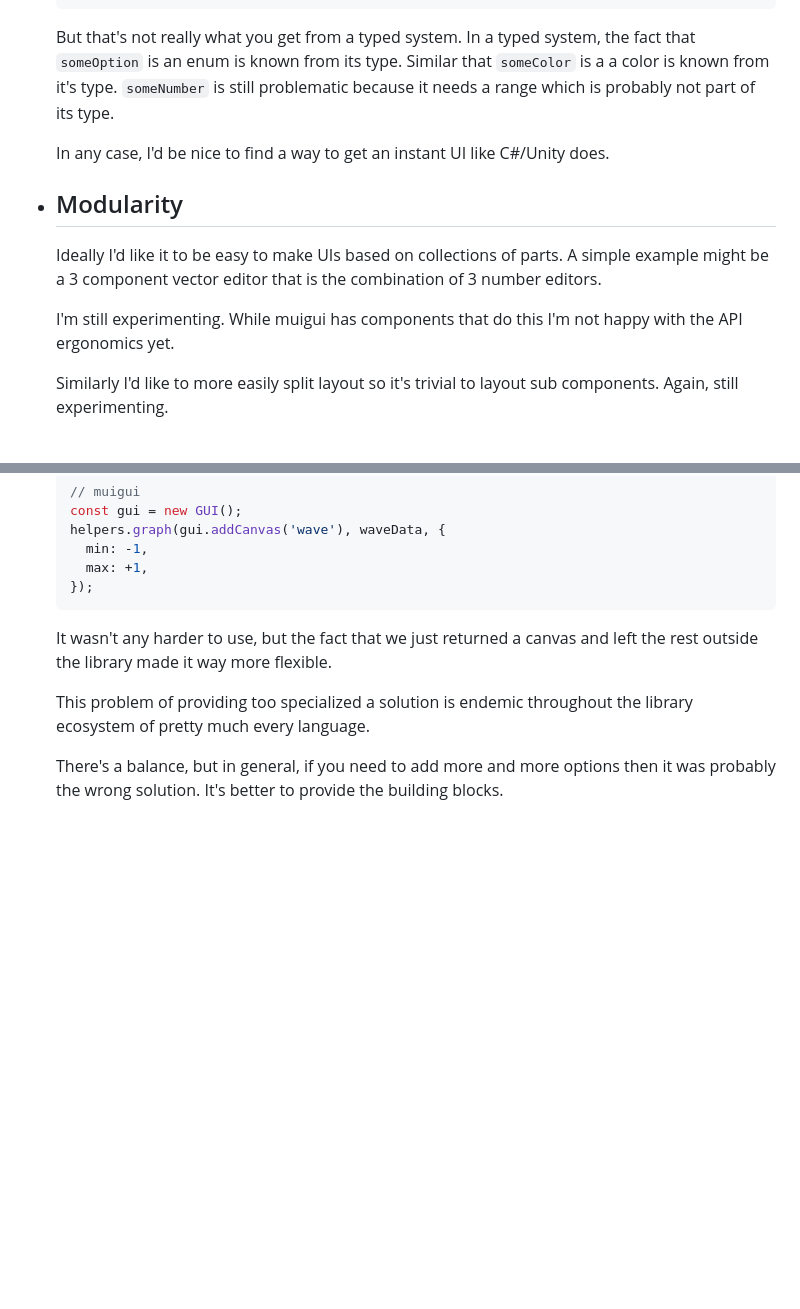
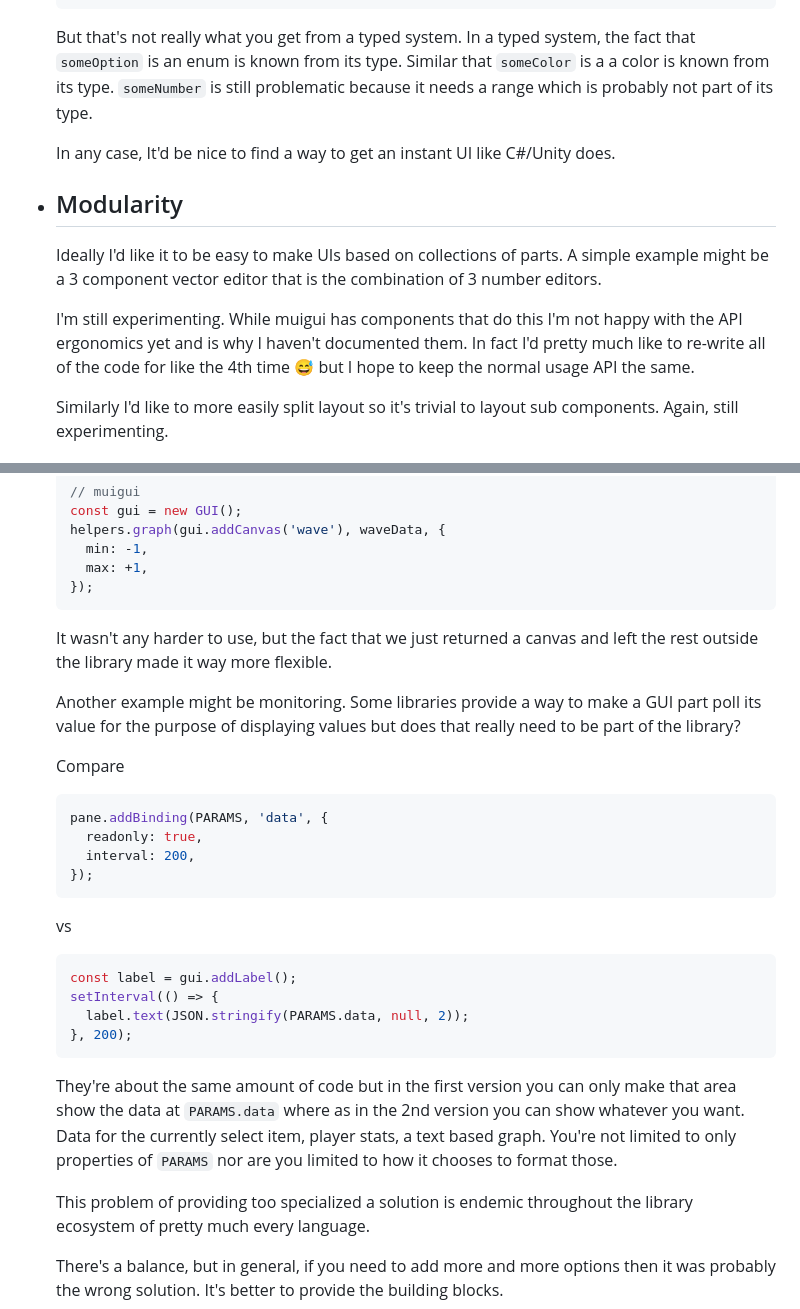
Before and after one commit to greggman/muigui, a Markdown page: README.md, 2 parts joined by grey strips. Rendered like a GitHub page; blank space fills up the shorter version.

````diff
--- a/README.md
+++ b/README.md
@@ -311,11 +311,11 @@ have not made it into muigui yet.
   But that's not really what you get from a typed system.
   In a typed system, the fact that `someOption` is an enum
   is known from its type. Similar that `someColor` is a
-  a color is known from it's type. `someNumber` is still
+  a color is known from its type. `someNumber` is still
   problematic because it needs a range which is probably
   not part of its type.
 
-  In any case, I'd be nice to find a way to get an
+  In any case, It'd be nice to find a way to get an
   instant UI like C#/Unity does.
 
 * ## Modularity
@@ -325,7 +325,10 @@ have not made it into muigui yet.
   editor that is the combination of 3 number editors.
 
   I'm still experimenting. While muigui has components that
-  do this I'm not happy with the API ergonomics yet.
+  do this I'm not happy with the API ergonomics yet and is
+  why I haven't documented them. In fact I'd pretty much like
+  to re-write all of the code for like the 4th time 😅 but
+  I hope to keep the normal usage API the same.
 
   Similarly I'd like to more easily split layout so it's trivial
   to layout sub components. Again, still experimenting.
@@ -380,6 +383,36 @@ have not made it into muigui yet.
   just returned a canvas and left the rest outside
   the library made it way more flexible.
 
+  Another example might be monitoring. Some libraries
+  provide a way to make a GUI part poll its value for
+  the purpose of displaying values but does that really
+  need to be part of the library?
+
+  Compare
+
+  ```js
+  pane.addBinding(PARAMS, 'data', {
+    readonly: true,
+    interval: 200,
+  });
+  ```
+
+  vs
+
+  ```js
+  const label = gui.addLabel();
+  setInterval(() => {
+    label.text(JSON.stringify(PARAMS.data, null, 2));
+  }, 200);
+  ```
+
+  They're about the same amount of code but in the first version
+  you can only make that area show the data at `PARAMS.data` where
+  as in the 2nd version you can show whatever you want. Data
+  for the currently select item, player stats, a text based graph.
+  You're not limited to only properties of `PARAMS` nor are you
+  limited to how it chooses to format those.
+
   This problem of providing too specialized a solution
   is endemic throughout the library ecosystem of pretty much
   every language.
````
Also changed, not shown: other parts of README.md (+5 -3 lines).
